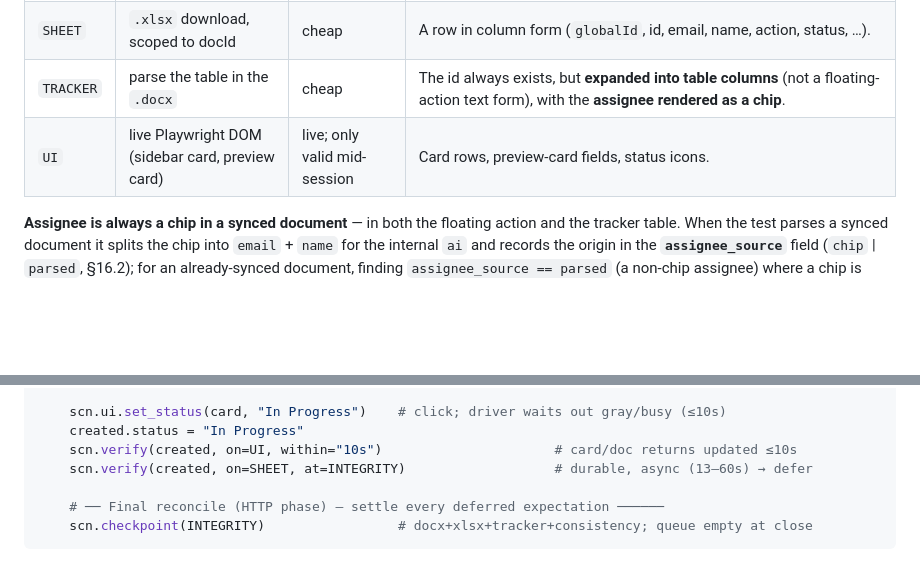
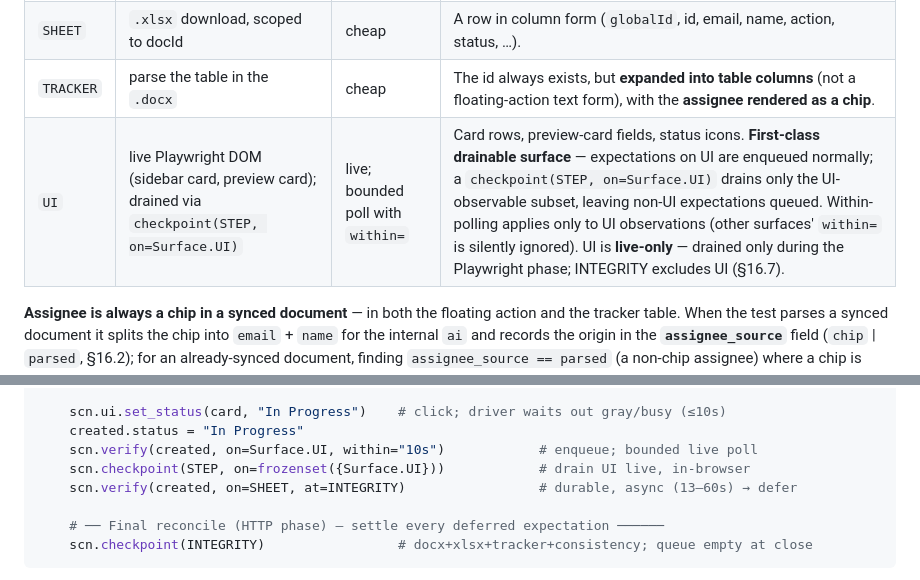
Before and after one commit to stuartdonaldson/GActionSheet, a Markdown page: docs/atdd/atdd-lifecycle.md, 2 parts joined by grey strips. Rendered like a GitHub page; blank space fills up the shorter version.

```diff
--- a/docs/atdd/atdd-lifecycle.md
+++ b/docs/atdd/atdd-lifecycle.md
@@ -562,7 +562,7 @@ An action is observable on four surfaces. Every expectation targets one or more;
 | `DOC` | `.docx` download / scan | cheap | Floating-action paragraph: `AI-N: {chip} {text} ({status})`. **All occurrences of an id are identical** — `AI-5` may appear in several paragraphs; every occurrence carries the same canonical content. |
 | `SHEET` | `.xlsx` download, scoped to docId | cheap | A row in column form (`globalId`, id, email, name, action, status, …). |
 | `TRACKER` | parse the table in the `.docx` | cheap | The id always exists, but **expanded into table columns** (not a floating-action text form), with the **assignee rendered as a chip**. |
-| `UI` | live Playwright DOM (sidebar card, preview card) | live; only valid mid-session | Card rows, preview-card fields, status icons. |
+| `UI` | live Playwright DOM (sidebar card, preview card); drained via `checkpoint(STEP, on=Surface.UI)` | live; bounded poll with `within=` | Card rows, preview-card fields, status icons. **First-class drainable surface** — expectations on UI are enqueued normally; a `checkpoint(STEP, on=Surface.UI)` drains only the UI-observable subset, leaving non-UI expectations queued. Within-polling applies only to UI observations (other surfaces' `within=` is silently ignored). UI is **live-only** — drained only during the Playwright phase; INTEGRITY excludes UI (§16.7). |
 
 **Assignee is always a chip in a synced document** — in both the floating action and the tracker table. When the test parses a synced document it splits the chip into `email` + `name` for the internal `ai` and records the origin in the **`assignee_source`** field (`chip` | `parsed`, §16.2); for an already-synced document, finding `assignee_source == parsed` (a non-chip assignee) where a chip is expected is itself a consistency error discovered during parsing.
 
@@ -713,8 +721,9 @@ def test_journey(scn):
 
     scn.ui.set_status(card, "In Progress")    # click; driver waits out gray/busy (≤10s)
     created.status = "In Progress"
-    scn.verify(created, on=UI, within="10s")                      # card/doc returns updated ≤10s
-    scn.verify(created, on=SHEET, at=INTEGRITY)                   # durable, async (13–60s) → defer
+    scn.verify(created, on=Surface.UI, within="10s")            # enqueue; bounded live poll
+    scn.checkpoint(STEP, on=frozenset({Surface.UI}))            # drain UI live, in-browser
+    scn.verify(created, on=SHEET, at=INTEGRITY)                 # durable, async (13–60s) → defer
 
     # ── Final reconcile (HTTP phase) — settle every deferred expectation ──────
     scn.checkpoint(INTEGRITY)                 # docx+xlsx+tracker+consistency; queue empty at close
```
Also changed, not shown: other parts of docs/atdd/atdd-lifecycle.md (+12 -4 lines), docs/DESIGN.md (+1 -1 lines).
